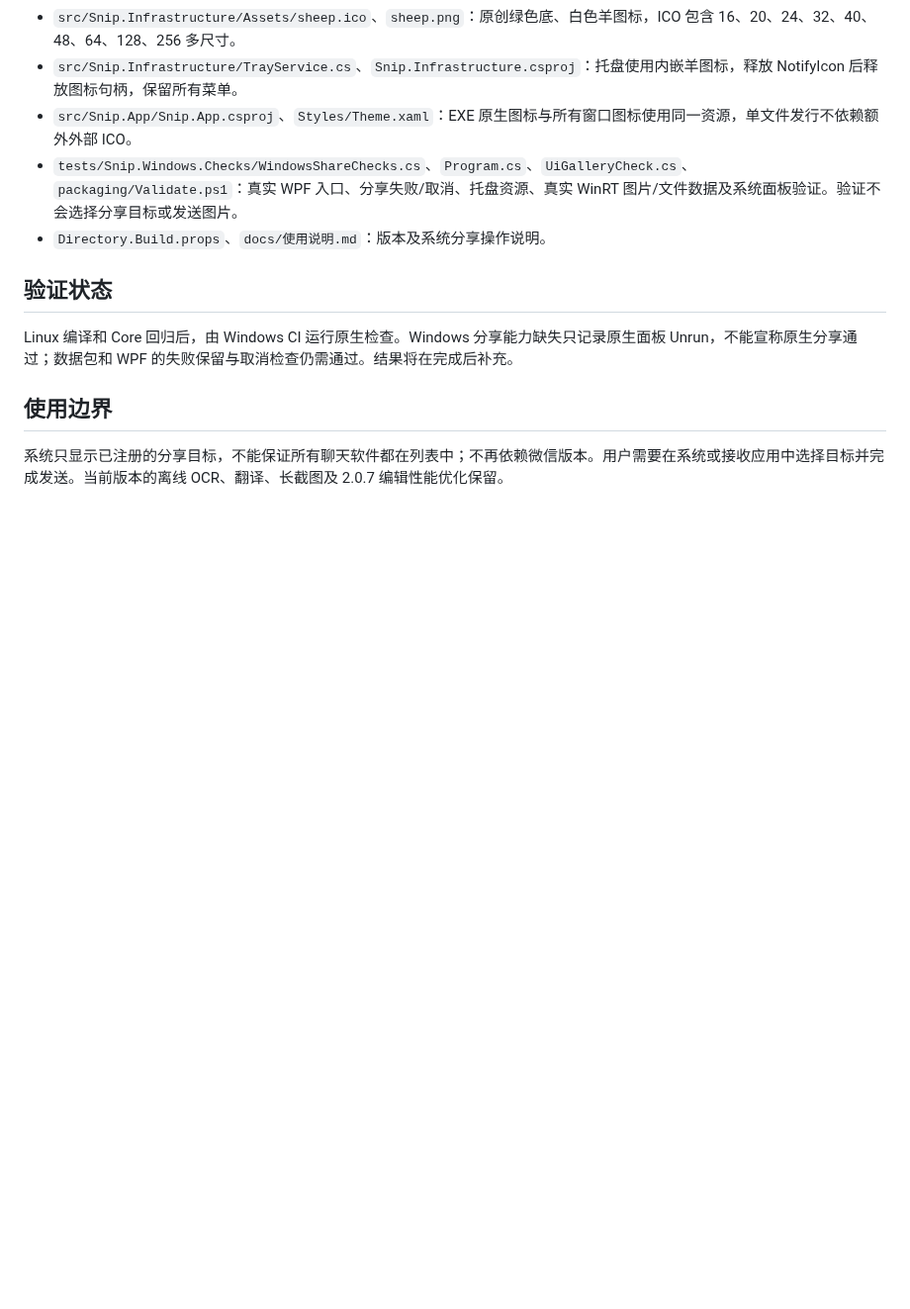
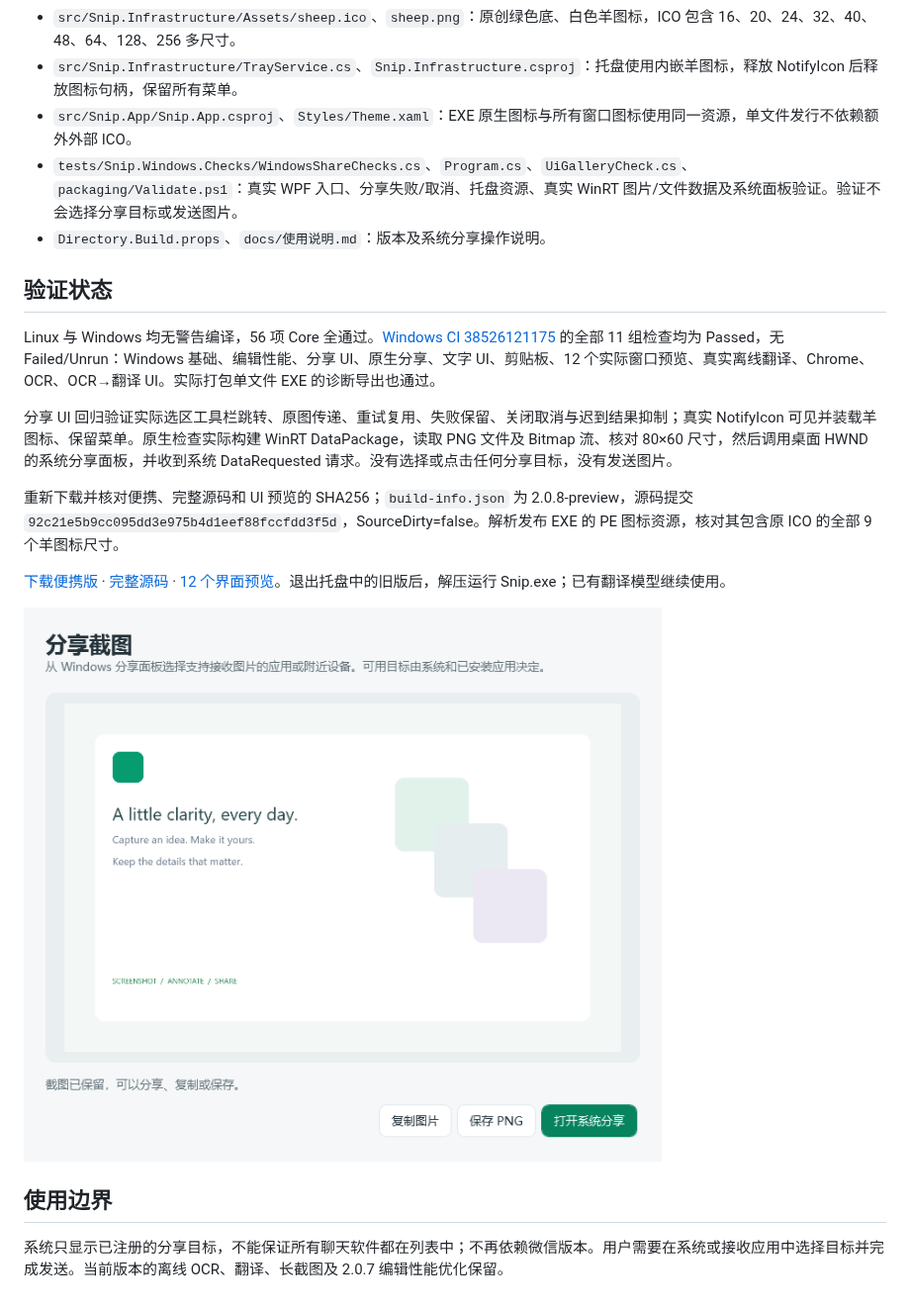
Before and after one commit to shouhuqingtian/snip, a Markdown page: docs/2.0.8系统分享与羊图标.md, the part around the change. Shown at 99% size. Drawn GitHub-style; pictures changed too: docs/images/2.0.8-windows-share.png (added); blank space fills up the shorter version.

Commit message:
Document verified Windows sharing and published sheep icon resources

```diff
--- a/docs/2.0.8系统分享与羊图标.md
+++ b/docs/2.0.8系统分享与羊图标.md
@@ -18,7 +18,15 @@
 
 ## 验证状态
 
-Linux 编译和 Core 回归后，由 Windows CI 运行原生检查。Windows 分享能力缺失只记录原生面板 Unrun，不能宣称原生分享通过；数据包和 WPF 的失败保留与取消检查仍需通过。结果将在完成后补充。
+Linux 与 Windows 均无警告编译，56 项 Core 全通过。[Windows CI 38526121175](https://github.com/shouhuqingtian/snip/actions/runs/38526121175) 的全部 11 组检查均为 Passed，无 Failed/Unrun：Windows 基础、编辑性能、分享 UI、原生分享、文字 UI、剪贴板、12 个实际窗口预览、真实离线翻译、Chrome、OCR、OCR→翻译 UI。实际打包单文件 EXE 的诊断导出也通过。
+
+分享 UI 回归验证实际选区工具栏跳转、原图传递、重试复用、失败保留、关闭取消与迟到结果抑制；真实 NotifyIcon 可见并装载羊图标、保留菜单。原生检查实际构建 WinRT DataPackage，读取 PNG 文件及 Bitmap 流、核对 80×60 尺寸，然后调用桌面 HWND 的系统分享面板，并收到系统 DataRequested 请求。没有选择或点击任何分享目标，没有发送图片。
+
+重新下载并核对便携、完整源码和 UI 预览的 SHA256；`build-info.json` 为 2.0.8-preview，源码提交 `92c21e5b9cc095dd3e975b4d1eef88fccfdd3f5d`，SourceDirty=false。解析发布 EXE 的 PE 图标资源，核对其包含原 ICO 的全部 9 个羊图标尺寸。
+
+[下载便携版](https://github.com/shouhuqingtian/snip/releases/download/preview-92c21e5b9cc0/self-snip-preview-win-x64.zip) · [完整源码](https://github.com/shouhuqingtian/snip/releases/download/preview-92c21e5b9cc0/self-snip-source.zip) · [12 个界面预览](https://github.com/shouhuqingtian/snip/releases/download/preview-92c21e5b9cc0/ui-previews.zip)。退出托盘中的旧版后，解压运行 Snip.exe；已有翻译模型继续使用。
+
+![Windows 分享预览窗口](images/2.0.8-windows-share.png)
 
 ## 使用边界
 
```
